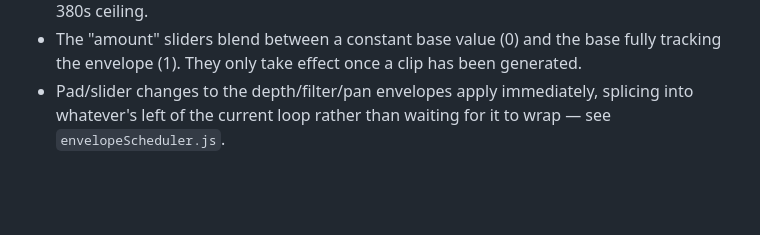
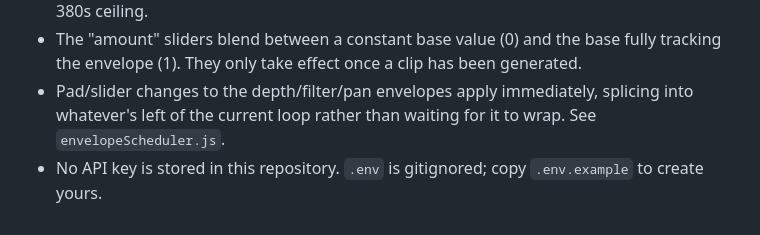
Before and after one commit to maxfieldhulkerSAI/fm-oscillator, a Markdown page: README.md, the part around one of its changes. Drawn GitHub-style; blank space fills up the shorter version.

```diff
--- a/README.md
+++ b/README.md
@@ -45,4 +62,6 @@ Open http://localhost:3000.
   been generated.
 - Pad/slider changes to the depth/filter/pan envelopes apply immediately,
   splicing into whatever's left of the current loop rather than waiting for
-  it to wrap — see `envelopeScheduler.js`.
+  it to wrap. See `envelopeScheduler.js`.
+- No API key is stored in this repository. `.env` is gitignored; copy
+  `.env.example` to create yours.
```
Also changed, not shown: other parts of README.md (+25 -8 lines), docs/screenshot.png (added), 5 other files.
